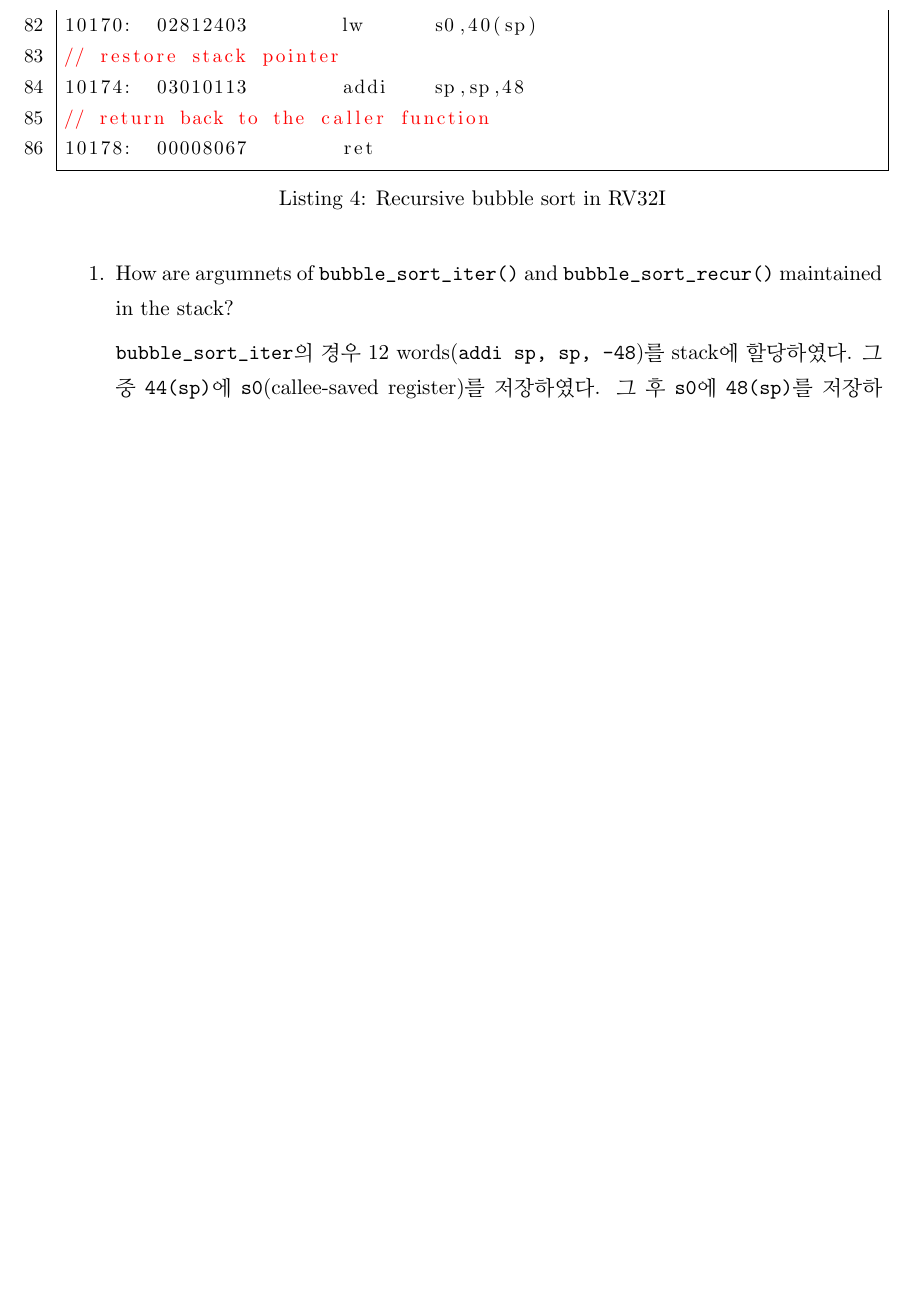
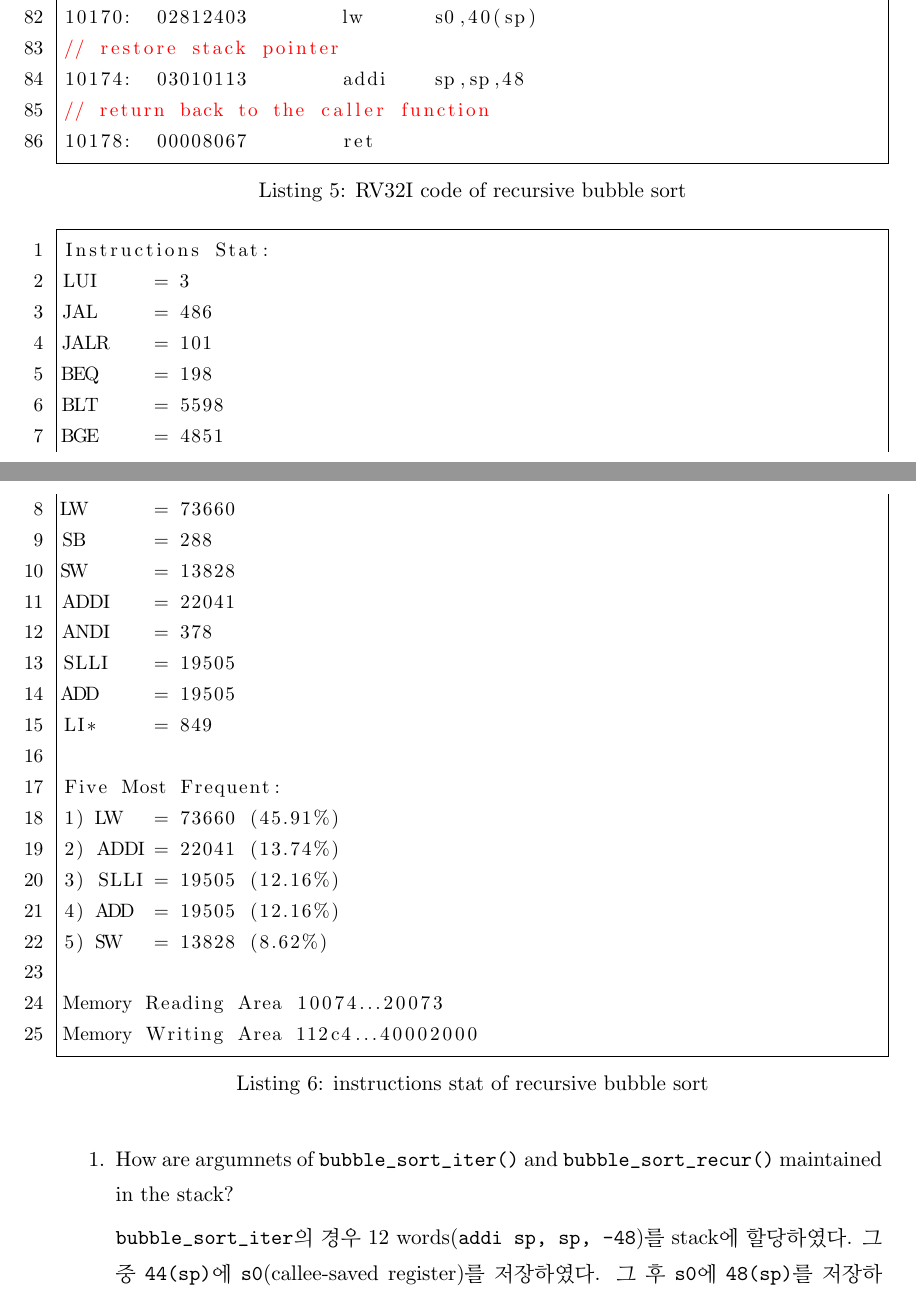
Before and after one commit to 12kimih/computer_organization_20s, a LaTeX document (asn1_hw/report/report.tex): part of page 6 of 7 before the commit and two parts of pages 6 and 7 of 9 after it, the two joined at a grey line, cut so that both start at the same text, the shorter picture padded with empty space. The pictures show the PDF file asn1_hw/report/report.pdf that the author committed with the source.

Commit message:
asn1_hw done

```diff
--- a/asn1_hw/report/report.tex
+++ b/asn1_hw/report/report.tex
@@ -50,7 +50,7 @@ void bubble_sort_iter(int arr[], int n) {
   return;
 }
     \end{lstlisting}
-    \begin{lstlisting}[language=C, caption=Iterative bubble sort in RV32I]
+    \begin{lstlisting}[language=C, caption=RV32I code of iterative bubble sort, label=lst:iter_RV32I]
 00010074 <bubble_sort_iter>:
 // allocate 12 words in stack
 10074:	fd010113	addi	sp,sp,-48
@@ -137,4 +137,22 @@ void bubble_sort_iter(int arr[], int n) {
 // return back to the caller function
 10174:	00008067	ret
     \end{lstlisting}
-    \begin{lstlisting}[language=C, caption=Recursive bubble sort in C]
+    \begin{lstlisting}[caption=instructions stat of iterative bubble sort, label=lst:iter_stat]
+Instructions Stat:
+LUI	= 3
+JAL	= 291
+JALR	= 3
+BEQ	= 99
+BLT	= 5697
+BGE	= 4851
+LW	= 78413
+SB	= 288
+SW	= 13534
+ADDI	= 21551
+ANDI	= 378
+SLLI	= 19505
+ADD	= 19505
+SUB	= 4949
+LI*	= 652
+
+Five Most Frequent:
@@ -141,3 +165,7 @@ void bubble_sort_iter(int arr[], int n) {
+Memory Reading Area 10074...20073
+Memory Writing Area 112c0...40002000
+    \end{lstlisting}
+    \begin{lstlisting}[language=C, caption=C code of recursive bubble sort, label=lst:recur_C]
 void bubble_sort_recur(int arr[], int n) {
   if (n == 1) return;
   int temp;
@@ -151,7 +179,7 @@ void bubble_sort_recur(int arr[], int n) {
   return;
 }
     \end{lstlisting}
-    \begin{lstlisting}[language=C, caption=Recursive bubble sort in RV32I]
+    \begin{lstlisting}[language=C, caption=RV32I code of recursive bubble sort, label=lst:recur_RV32I]
 00010074 <bubble_sort_recur>:
 // allocate 12 words in stack
 10074:	fd010113	addi	sp,sp,-48
@@ -239,6 +267,33 @@ void bubble_sort_recur(int arr[], int n) {
 // return back to the caller function
 10178:	00008067	ret
     \end{lstlisting}
+    \begin{lstlisting}[caption=instructions stat of recursive bubble sort, label=lst:recur_stat]
+Instructions Stat:
+LUI	= 3
+JAL	= 486
+JALR	= 101
+BEQ	= 198
+BLT	= 5598
+BGE	= 4851
+LW	= 73660
+SB	= 288
+SW	= 13828
+ADDI	= 22041
+ANDI	= 378
+SLLI	= 19505
+ADD	= 19505
+LI*	= 849
+
+Five Most Frequent:
+1) LW	= 73660 (45.91%)
+2) ADDI	= 22041 (13.74%)
+3) SLLI	= 19505 (12.16%)
+4) ADD	= 19505 (12.16%)
+5) SW	= 13828 (8.62%)
+
+Memory Reading Area 10074...20073
+Memory Writing Area 112c4...40002000
+    \end{lstlisting}
     \begin{enumerate}
         \item How are argumnets of \verb|bubble_sort_iter()| and \verb|bubble_sort_recur()| maintained in the stack?
 
```
Also changed, not shown: asn1_hw/report/report.pdf, asn1_hw/report/report.tex (28 more changed lines), 1 other file.
